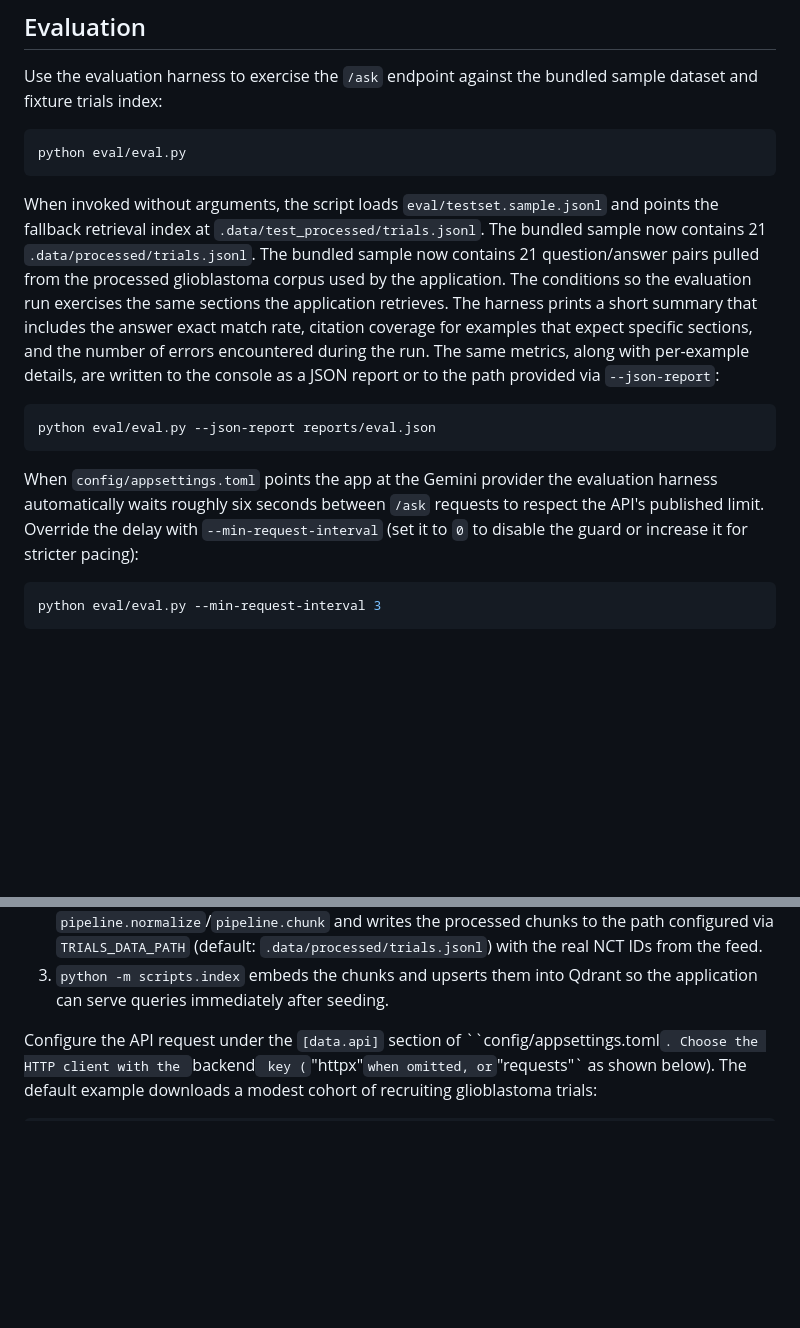
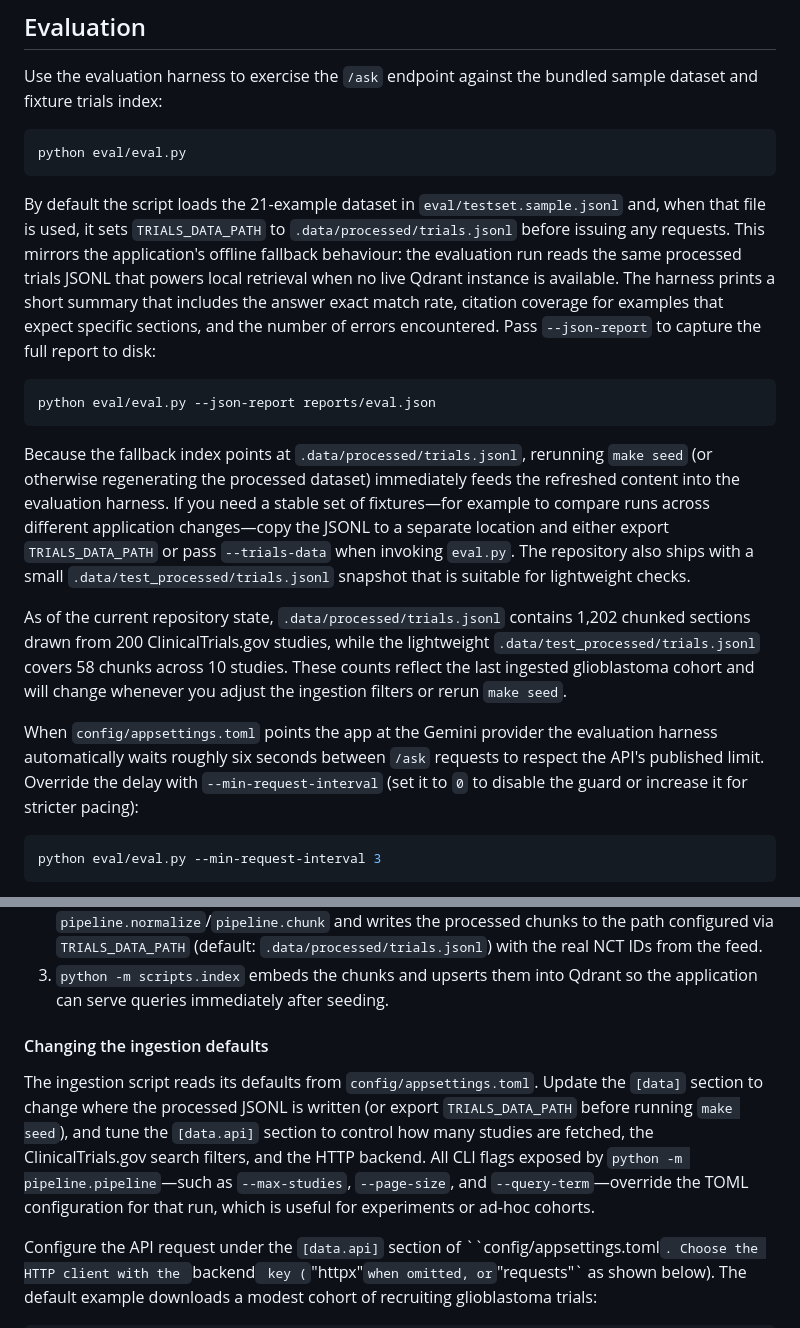
Before and after one commit to HBPol/trial-whisperer, a Markdown page: README.md, 2 parts joined by grey strips. Drawn GitHub-style; blank space fills up the shorter version.

Commit message:
docs: clarified how the evaluation harness selects .data/processed/trials.jsonl, how running make seed feeds new data into the fallback index, and how to keep a stable fixture set for comparisons.

````diff
--- a/README.md
+++ b/README.md
@@ -50,30 +50,41 @@ sample dataset and fixture trials index:
 python eval/eval.py
 ```
 
-When invoked without arguments, the script loads `eval/testset.sample.jsonl`
-and points the fallback retrieval index at
-`.data/test_processed/trials.jsonl`. The bundled sample now contains 21
-`.data/processed/trials.jsonl`. The bundled sample now contains 21
-question/answer pairs pulled from the processed glioblastoma corpus used by
-the application. The
-conditions so the evaluation run exercises the same sections the application
-retrieves. The harness prints a short summary that includes the answer exact
-match rate, citation coverage for examples that expect specific sections, and
-the number of errors encountered during the run. The same metrics, along with
-per-example details, are written to the console as a JSON report or to the path
-provided via `--json-report`:
+By default the script loads the 21-example dataset in
+`eval/testset.sample.jsonl` and, when that file is used, it sets
+`TRIALS_DATA_PATH` to `.data/processed/trials.jsonl` before issuing any
+requests. This mirrors the application's offline fallback behaviour: the
+evaluation run reads the same processed trials JSONL that powers local
+retrieval when no live Qdrant instance is available. The harness prints a short
+summary that includes the answer exact match rate, citation coverage for
+examples that expect specific sections, and the number of errors encountered.
+Pass `--json-report` to capture the full report to disk:
 
 
 ```bash
 python eval/eval.py --json-report reports/eval.json
 ```
 
+Because the fallback index points at `.data/processed/trials.jsonl`, rerunning
+`make seed` (or otherwise regenerating the processed dataset) immediately feeds
+the refreshed content into the evaluation harness. If you need a stable set of
+fixtures—for example to compare runs across different application changes—copy
+the JSONL to a separate location and either export `TRIALS_DATA_PATH` or pass
+`--trials-data` when invoking `eval.py`. The repository also ships with a small
+`.data/test_processed/trials.jsonl` snapshot that is suitable for lightweight
+checks.
+
+As of the current repository state, `.data/processed/trials.jsonl` contains
+1,202 chunked sections drawn from 200 ClinicalTrials.gov studies, while the
+lightweight `.data/test_processed/trials.jsonl` covers 58 chunks across 10
+studies. These counts reflect the last ingested glioblastoma cohort and will
+change whenever you adjust the ingestion filters or rerun `make seed`.
+
 When `config/appsettings.toml` points the app at the Gemini provider the
 evaluation harness automatically waits roughly six seconds between `/ask`
 requests to respect the API's published limit. Override the delay with
 `--min-request-interval` (set it to `0` to disable the guard or increase it for
 stricter pacing):
-
 
 ```bash
 python eval/eval.py --min-request-interval 3
@@ -106,6 +117,17 @@ by the indexing step:
    `.data/processed/trials.jsonl`) with the real NCT IDs from the feed.
 3. `python -m scripts.index` embeds the chunks and upserts them into Qdrant so
    the application can serve queries immediately after seeding.
+
+#### Changing the ingestion defaults
+
+The ingestion script reads its defaults from `config/appsettings.toml`. Update
+the `[data]` section to change where the processed JSONL is written (or export
+`TRIALS_DATA_PATH` before running `make seed`), and tune the `[data.api]`
+section to control how many studies are fetched, the ClinicalTrials.gov search
+filters, and the HTTP backend. All CLI flags exposed by
+`python -m pipeline.pipeline`—such as `--max-studies`, `--page-size`, and
+`--query-term`—override the TOML configuration for that run, which is useful for
+experiments or ad-hoc cohorts.
 
 Configure the API request under the `[data.api]` section of
 ``config/appsettings.toml`. Choose the HTTP client with the `backend` key
````
